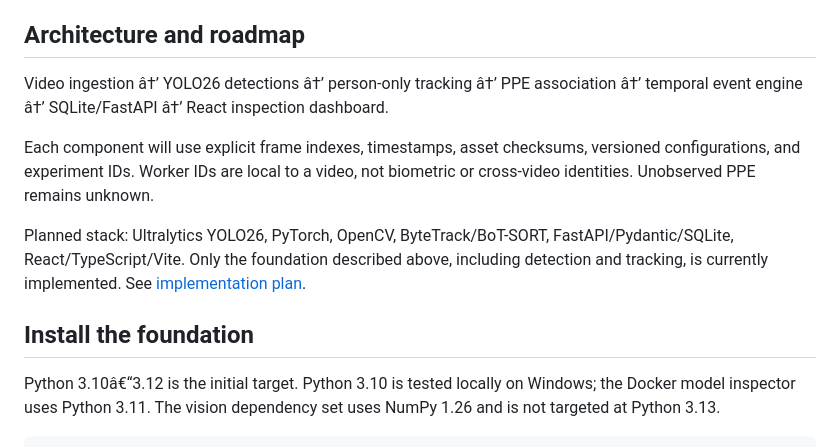
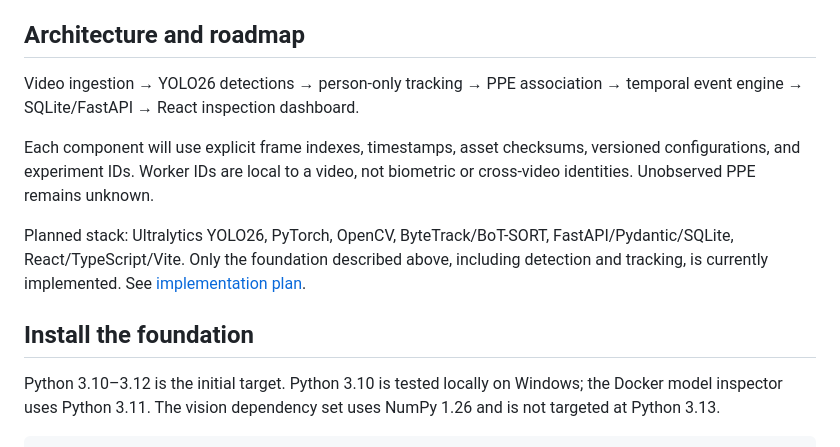
Before and after one commit to asadozzaman/worksite-vision-lab, a Markdown page: README.md, the part around the change. Drawn GitHub-style.

Commit message:
Repair README Unicode punctuation

```diff
--- a/README.md
+++ b/README.md
@@ -27,8 +27,8 @@ count is inferred from the tracking observations.
 
 ## Architecture and roadmap
 
-Video ingestion â†’ YOLO26 detections â†’ person-only tracking â†’ PPE association â†’
-temporal event engine â†’ SQLite/FastAPI â†’ React inspection dashboard.
+Video ingestion → YOLO26 detections → person-only tracking → PPE association →
+temporal event engine → SQLite/FastAPI → React inspection dashboard.
 
 Each component will use explicit frame indexes, timestamps, asset checksums,
 versioned configurations, and experiment IDs. Worker IDs are local to a video,
@@ -40,7 +40,7 @@ above, including detection and tracking, is currently implemented. See [implemen
 
 ## Install the foundation
 
-Python 3.10â€“3.12 is the initial target. Python 3.10 is tested locally on Windows;
+Python 3.10–3.12 is the initial target. Python 3.10 is tested locally on Windows;
 the Docker model inspector uses Python 3.11. The vision dependency set uses
 NumPy 1.26 and is not targeted at Python 3.13.
 
```
